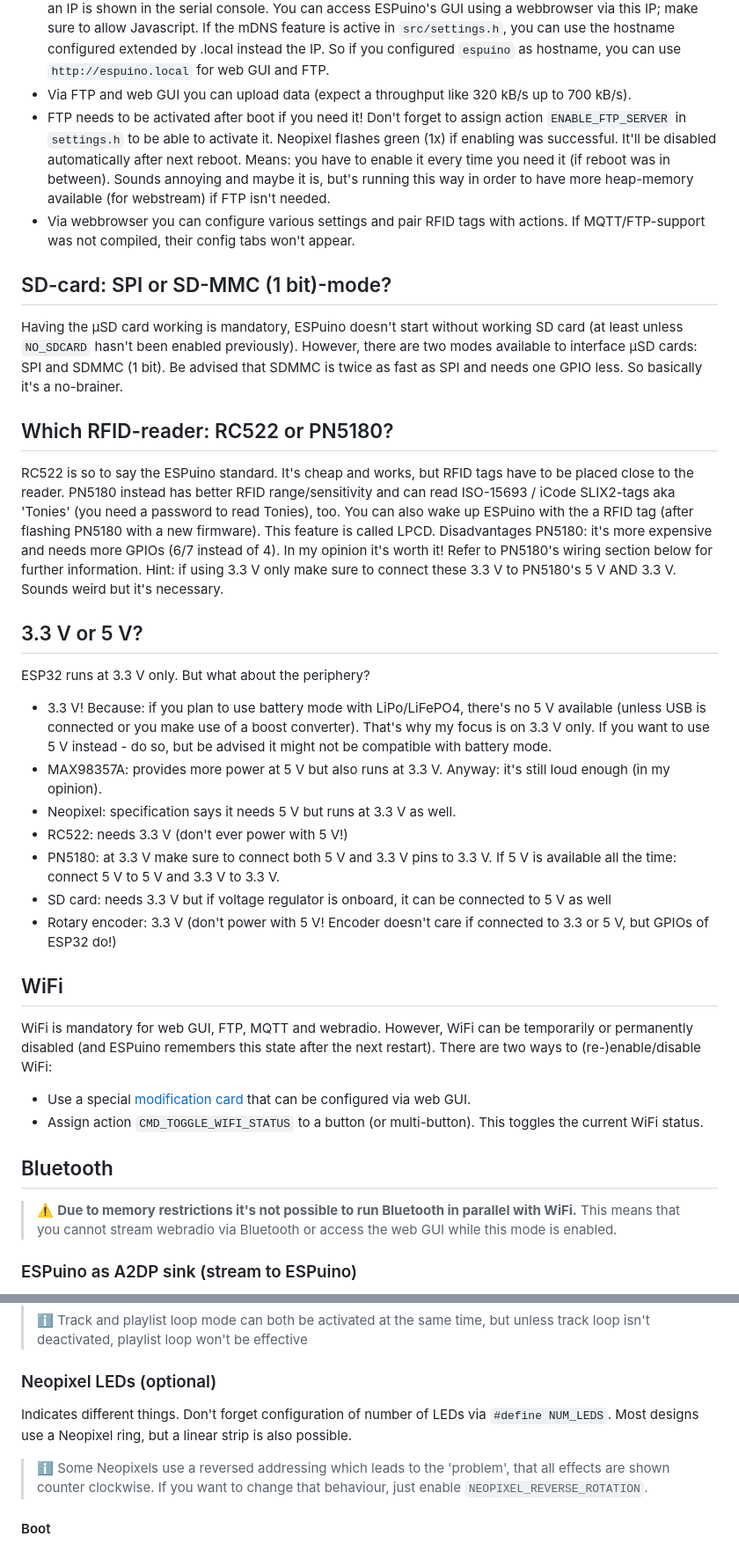
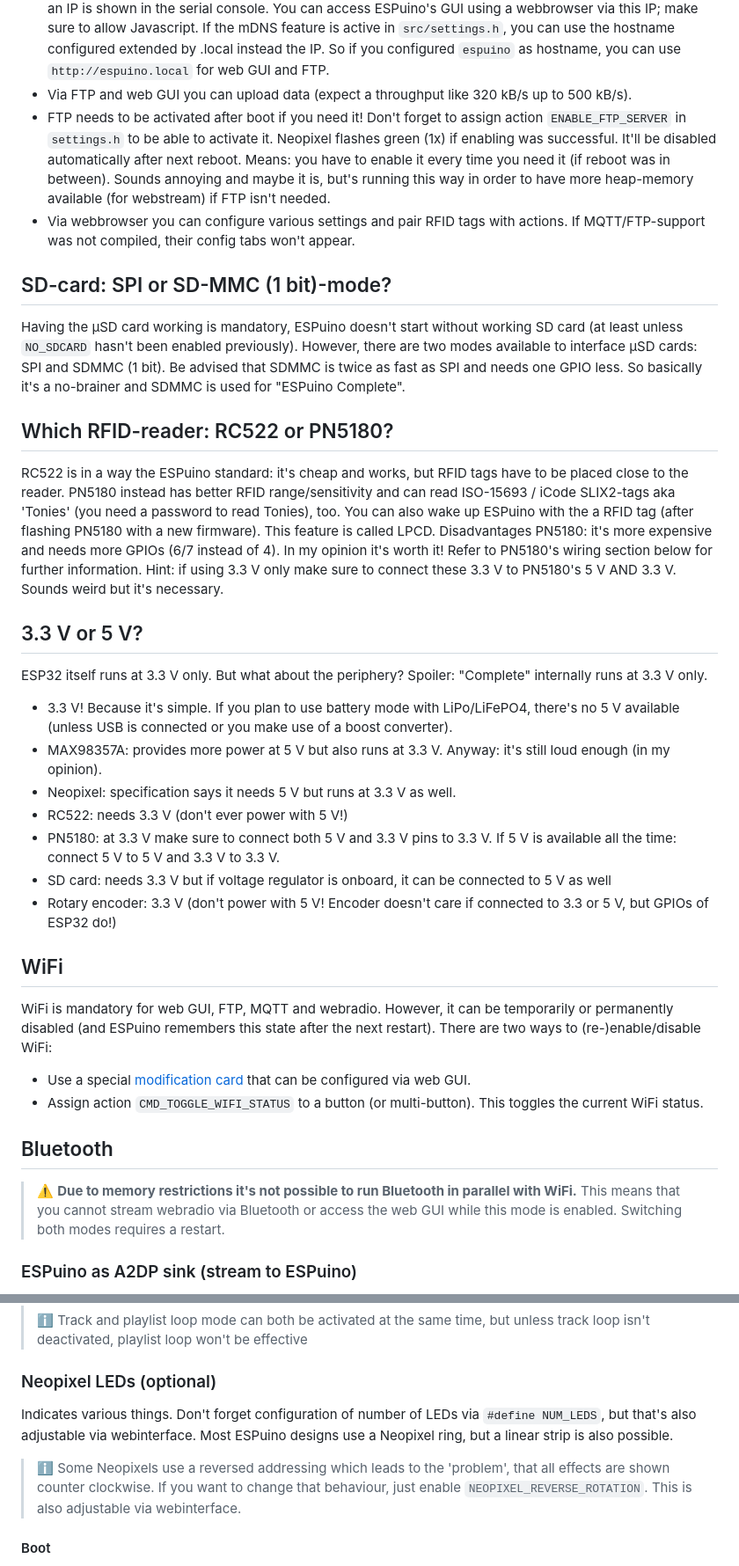
Before and after one commit to biologist79/ESPuino, a Markdown page: README.md, 2 parts joined by grey strips. Shown at 88% size. Rendered like a GitHub page.

```diff
--- a/README.md
+++ b/README.md
@@ -115,7 +107,7 @@ However, feel free to develop PCBs yourself. But again, be advised your ESP32 ne
   webbrowser via this IP; make sure to allow Javascript. If the mDNS feature is active in
   `src/settings.h`, you can use the hostname configured extended by .local instead the IP. So if you
   configured `espuino` as hostname, you can use `http://espuino.local` for web GUI and FTP.
-- Via FTP and web GUI you can upload data (expect a throughput like 320 kB/s up to 700 kB/s).
+- Via FTP and web GUI you can upload data (expect a throughput like 320 kB/s up to 500 kB/s).
 - FTP needs to be activated after boot if you need it! Don't forget to assign action
   `ENABLE_FTP_SERVER` in `settings.h` to be able to activate it. Neopixel flashes green (1x) if
   enabling was successful. It'll be disabled automatically after next reboot. Means: you have to
@@ -130,11 +122,11 @@ However, feel free to develop PCBs yourself. But again, be advised your ESP32 ne
 Having the µSD card working is mandatory, ESPuino doesn't start without working SD card (at least
 unless `NO_SDCARD` hasn't been enabled previously). However, there are two modes available to
 interface µSD cards: SPI and SDMMC (1 bit). Be advised that SDMMC is twice as fast as SPI and
-needs one GPIO less. So basically it's a no-brainer.
+needs one GPIO less. So basically it's a no-brainer and SDMMC is used for "ESPuino Complete".
 
 ## Which RFID-reader: RC522 or PN5180?
 
-RC522 is so to say the ESPuino standard. It's cheap and works, but RFID tags have to be placed close
+RC522 is in a way the ESPuino standard: it's cheap and works, but RFID tags have to be placed close
 to the reader. PN5180 instead has better RFID range/sensitivity and can read ISO-15693 / iCode
 SLIX2-tags aka 'Tonies' (you need a password to read Tonies), too. You can also wake up ESPuino with
 the a RFID tag (after flashing PN5180 with a new firmware). This feature is called LPCD.
@@ -144,11 +136,11 @@ only make sure to connect these 3.3 V to PN5180's 5 V AND 3.3 V. Sounds weird bu
 
 ## 3.3 V or 5 V?
 
-ESP32 runs at 3.3 V only. But what about the periphery?
+ESP32 itself runs at 3.3 V only. But what about the periphery? Spoiler: "Complete" internally runs at
+3.3 V only.
 
-- 3.3 V! Because: if you plan to use battery mode with LiPo/LiFePO4, there's no 5 V available (unless
-  USB is connected or you make use of a boost converter). That's why my focus is on 3.3 V only. If
-  you want to use 5 V instead - do so, but be advised it might not be compatible with battery mode.
+- 3.3 V! Because it's simple. If you plan to use battery mode with LiPo/LiFePO4,
+  there's no 5 V available (unless USB is connected or you make use of a boost converter).
 - MAX98357A: provides more power at 5 V but also runs at 3.3 V. Anyway: it's still loud enough (in
   my opinion).
 - Neopixel: specification says it needs 5 V but runs at 3.3 V as well.
@@ -161,7 +153,7 @@ ESP32 runs at 3.3 V only. But what about the periphery?
 
 ## WiFi
 
-WiFi is mandatory for web GUI, FTP, MQTT and webradio. However, WiFi can be temporarily or
+WiFi is mandatory for web GUI, FTP, MQTT and webradio. However, it can be temporarily or
 permanently disabled (and ESPuino remembers this state after the next restart). There are two ways
 to (re-)enable/disable WiFi:
 
@@ -174,7 +166,7 @@ to (re-)enable/disable WiFi:
 
 > :warning: **Due to memory restrictions it's not possible to run Bluetooth in
   parallel with WiFi.** This means that you cannot stream webradio via Bluetooth
-  or access the web GUI while this mode is enabled.
+  or access the web GUI while this mode is enabled. Switching both modes requires a restart.
 
 ### ESPuino as A2DP sink (stream to ESPuino)
 
@@ -300,12 +292,13 @@ modification:
 
 ### Neopixel LEDs (optional)
 
-Indicates different things. Don't forget configuration of number of LEDs via `#define NUM_LEDS`.
-Most designs use a Neopixel ring, but a linear strip is also possible.
+Indicates various things. Don't forget configuration of number of LEDs via `#define NUM_LEDS`, but
+that's also adjustable via webinterface.
+Most ESPuino designs use a Neopixel ring, but a linear strip is also possible.
 
 > :information_source: Some Neopixels use a reversed addressing which leads to the 'problem', that
   all effects are shown counter clockwise. If you want to change that behaviour, just enable
-  `NEOPIXEL_REVERSE_ROTATION`.
+  `NEOPIXEL_REVERSE_ROTATION`. This is also adjustable via webinterface.
 
 #### Boot
 
```
Also changed, not shown: other parts of README.md (+48 -49 lines).
